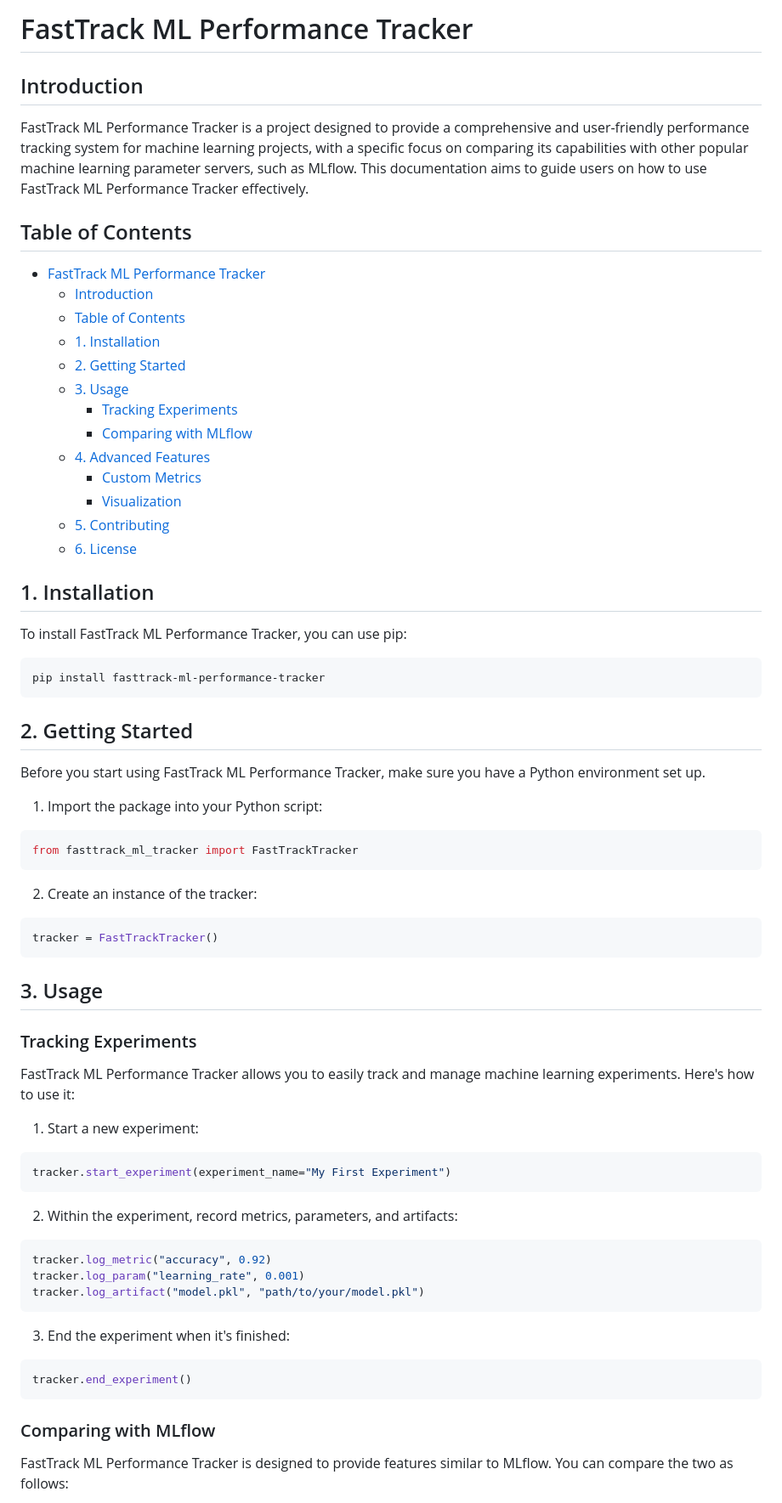
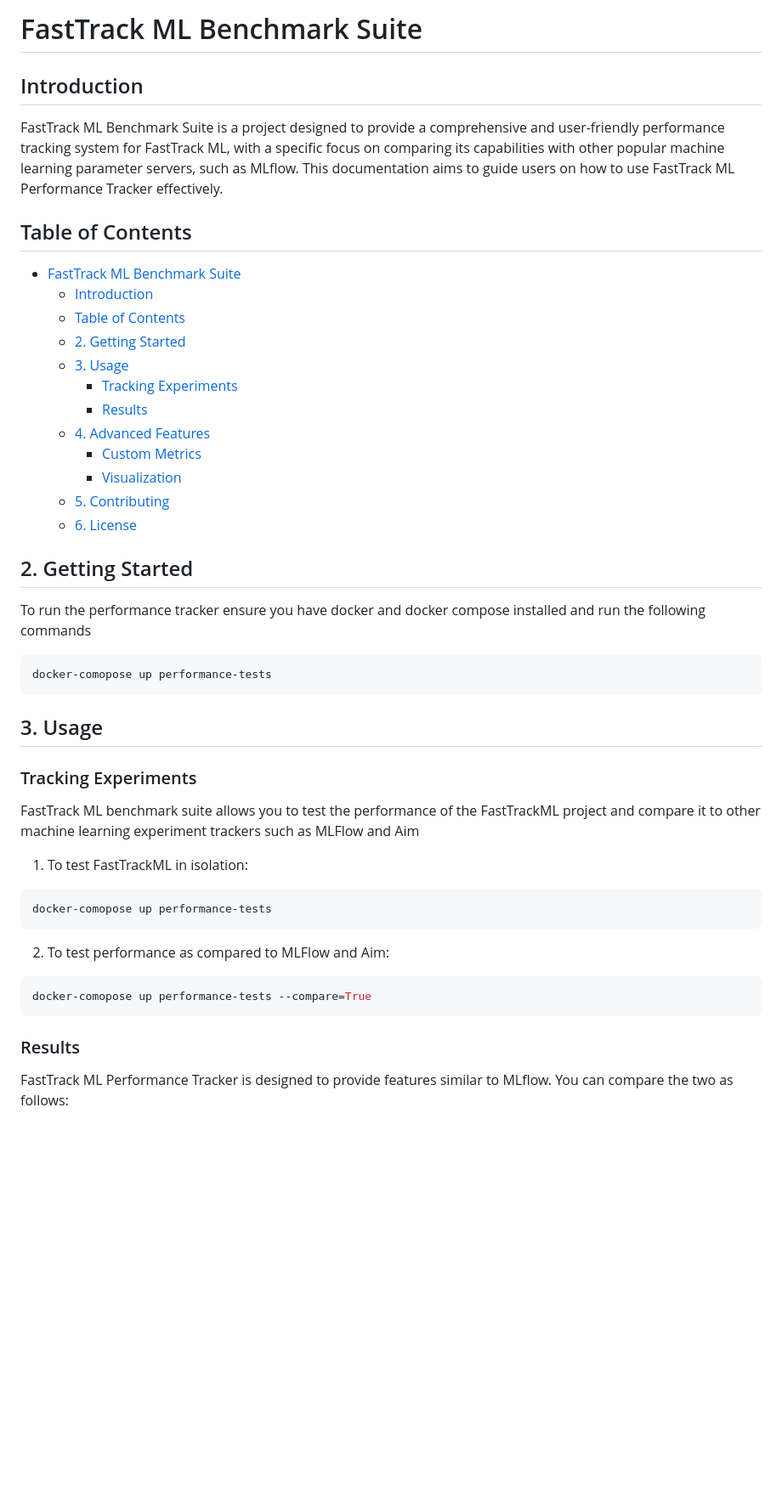
Before and after one commit to asuzukosi/FastTrackMLPerfMonitor, a Markdown page: README.md, the part around the change printed below. Shown: that part at 85% size. GitHub-like rendering; blank space fills up the shorter version.

````diff
--- a/README.md
+++ b/README.md
@@ -1,76 +1,51 @@
-# FastTrack ML Performance Tracker
+# FastTrack ML Benchmark Suite
 
 ## Introduction
 
-FastTrack ML Performance Tracker is a project designed to provide a comprehensive and user-friendly performance tracking system for machine learning projects, with a specific focus on comparing its capabilities with other popular machine learning parameter servers, such as MLflow. This documentation aims to guide users on how to use FastTrack ML Performance Tracker effectively.
+FastTrack ML Benchmark Suite is a project designed to provide a comprehensive and user-friendly performance tracking system for FastTrack ML, with a specific focus on comparing its capabilities with other popular machine learning parameter servers, such as MLflow. This documentation aims to guide users on how to use FastTrack ML Performance Tracker effectively.
 
 ## Table of Contents
 
-- [FastTrack ML Performance Tracker](#fasttrack-ml-performance-tracker)
+- [FastTrack ML Benchmark Suite](#fasttrack-ml-benchmark-suite)
   - [Introduction](#introduction)
   - [Table of Contents](#table-of-contents)
-  - [1. Installation ](#1-installation-)
   - [2. Getting Started ](#2-getting-started-)
   - [3. Usage ](#3-usage-)
     - [Tracking Experiments ](#tracking-experiments-)
-    - [Comparing with MLflow ](#comparing-with-mlflow-)
+    - [Results ](#results-)
   - [4. Advanced Features ](#4-advanced-features-)
     - [Custom Metrics ](#custom-metrics-)
     - [Visualization ](#visualization-)
   - [5. Contributing ](#5-contributing-)
   - [6. License ](#6-license-)
 
-## 1. Installation <a name="installation"></a>
+## 2. Getting Started <a name="getting-started"></a>
 
-To install FastTrack ML Performance Tracker, you can use pip:
+To run the performance tracker ensure you have docker and docker compose installed and run the following commands
 
 ```bash
-pip install fasttrack-ml-performance-tracker
-```
-
-## 2. Getting Started <a name="getting-started"></a>
-
-Before you start using FastTrack ML Performance Tracker, make sure you have a Python environment set up.
-
-1. Import the package into your Python script:
-
-```python
-from fasttrack_ml_tracker import FastTrackTracker
-```
-
-2. Create an instance of the tracker:
-
-```python
-tracker = FastTrackTracker()
+docker-comopose up performance-tests
 ```
 
 ## 3. Usage <a name="usage"></a>
 
 ### Tracking Experiments <a name="tracking-experiments"></a>
 
-FastTrack ML Performance Tracker allows you to easily track and manage machine learning experiments. Here's how to use it:
+FastTrack ML benchmark suite allows you to test the performance of the FastTrackML project and compare it to other machine learning experiment trackers such as MLFlow and Aim
 
-1. Start a new experiment:
+1. To test FastTrackML in isolation:
 
-```python
-tracker.start_experiment(experiment_name="My First Experiment")
+```bash
+docker-comopose up performance-tests
 ```
 
-2. Within the experiment, record metrics, parameters, and artifacts:
+2. To test performance as compared to MLFlow and Aim:
 
-```python
-tracker.log_metric("accuracy", 0.92)
-tracker.log_param("learning_rate", 0.001)
-tracker.log_artifact("model.pkl", "path/to/your/model.pkl")
+```bash
+docker-comopose up performance-tests --compare=True
 ```
 
-3. End the experiment when it's finished:
-
-```python
-tracker.end_experiment()
-```
-
-### Comparing with MLflow <a name="comparing-with-mlflow"></a>
+### Results <a name="comparing-with-mlflow"></a>
 
 FastTrack ML Performance Tracker is designed to provide features similar to MLflow. You can compare the two as follows:
 
````
Also changed, not shown: other parts of README.md (+1 -11 lines), performance/report.png (added), 7 other files.
